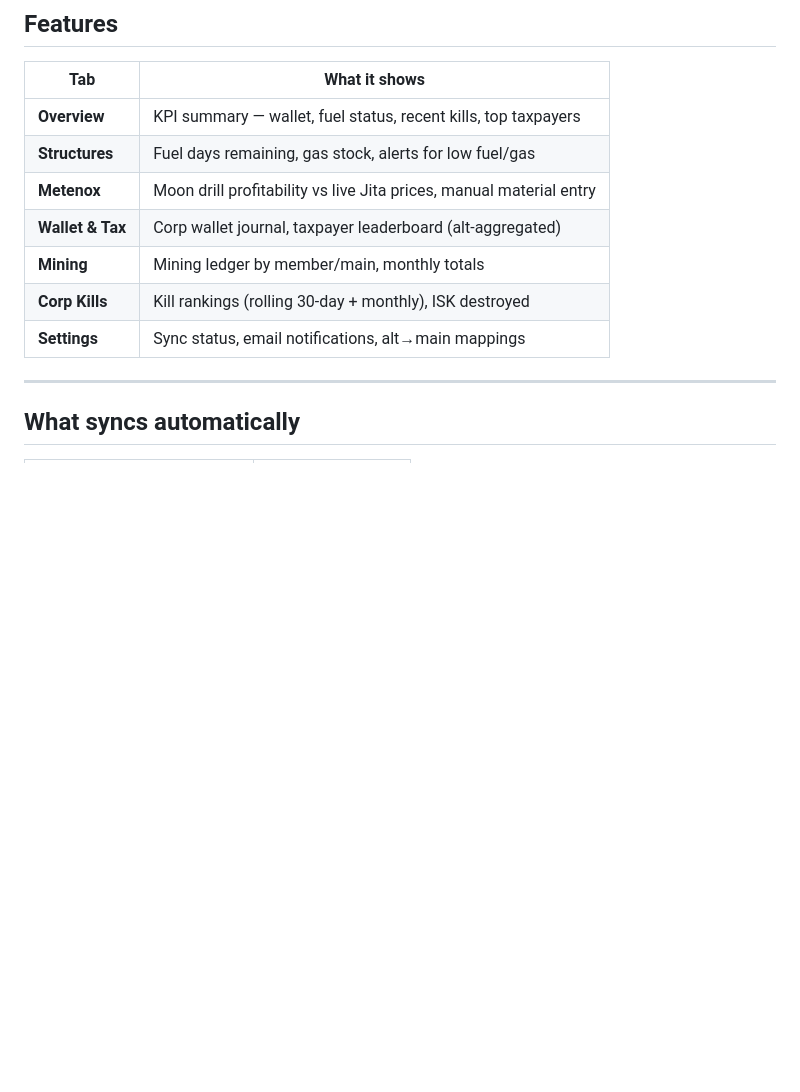
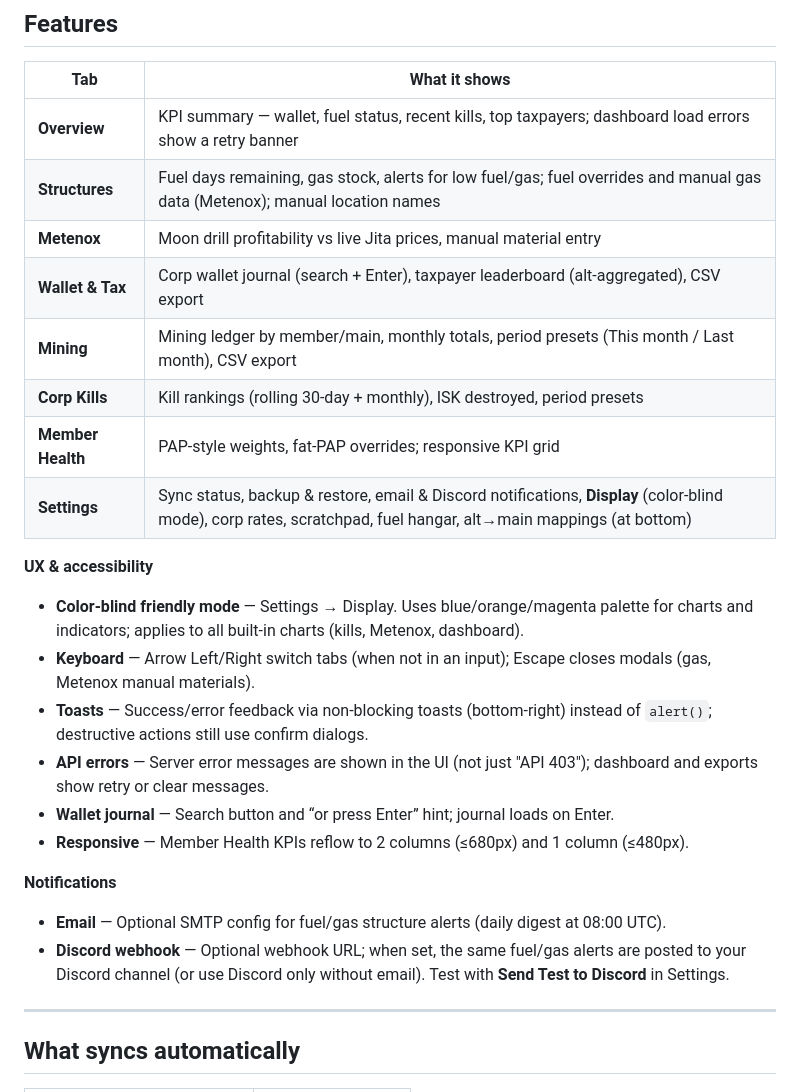
Before and after one commit to TorynGent/eve-corp-manager, a Markdown page: README.md, the part around one of its changes. Rendered like a GitHub page; blank space fills up the shorter version.

```diff
--- a/README.md
+++ b/README.md
@@ -20,13 +20,26 @@ A private, local-only corporation management dashboard for EVE Online. All data
 
 | Tab | What it shows |
 |-----|---------------|
-| **Overview** | KPI summary — wallet, fuel status, recent kills, top taxpayers |
-| **Structures** | Fuel days remaining, gas stock, alerts for low fuel/gas |
+| **Overview** | KPI summary — wallet, fuel status, recent kills, top taxpayers; dashboard load errors show a retry banner |
+| **Structures** | Fuel days remaining, gas stock, alerts for low fuel/gas; fuel overrides and manual gas data (Metenox); manual location names |
 | **Metenox** | Moon drill profitability vs live Jita prices, manual material entry |
-| **Wallet & Tax** | Corp wallet journal, taxpayer leaderboard (alt-aggregated) |
-| **Mining** | Mining ledger by member/main, monthly totals |
-| **Corp Kills** | Kill rankings (rolling 30-day + monthly), ISK destroyed |
-| **Settings** | Sync status, email notifications, alt→main mappings |
+| **Wallet & Tax** | Corp wallet journal (search + Enter), taxpayer leaderboard (alt-aggregated), CSV export |
+| **Mining** | Mining ledger by member/main, monthly totals, period presets (This month / Last month), CSV export |
+| **Corp Kills** | Kill rankings (rolling 30-day + monthly), ISK destroyed, period presets |
+| **Member Health** | PAP-style weights, fat-PAP overrides; responsive KPI grid |
+| **Settings** | Sync status, backup & restore, email & Discord notifications, **Display** (color-blind mode), corp rates, scratchpad, fuel hangar, alt→main mappings (at bottom) |
+
+**UX & accessibility**
+- **Color-blind friendly mode** — Settings → Display. Uses blue/orange/magenta palette for charts and indicators; applies to all built-in charts (kills, Metenox, dashboard).
+- **Keyboard** — Arrow Left/Right switch tabs (when not in an input); Escape closes modals (gas, Metenox manual materials).
+- **Toasts** — Success/error feedback via non-blocking toasts (bottom-right) instead of `alert()`; destructive actions still use confirm dialogs.
+- **API errors** — Server error messages are shown in the UI (not just "API 403"); dashboard and exports show retry or clear messages.
+- **Wallet journal** — Search button and “or press Enter” hint; journal loads on Enter.
+- **Responsive** — Member Health KPIs reflow to 2 columns (≤680px) and 1 column (≤480px).
+
+**Notifications**
+- **Email** — Optional SMTP config for fuel/gas structure alerts (daily digest at 08:00 UTC).
+- **Discord webhook** — Optional webhook URL; when set, the same fuel/gas alerts are posted to your Discord channel (or use Discord only without email). Test with **Send Test to Discord** in Settings.
 
 ---
 
```
Also changed, not shown: other parts of README.md (+57 -12 lines).
